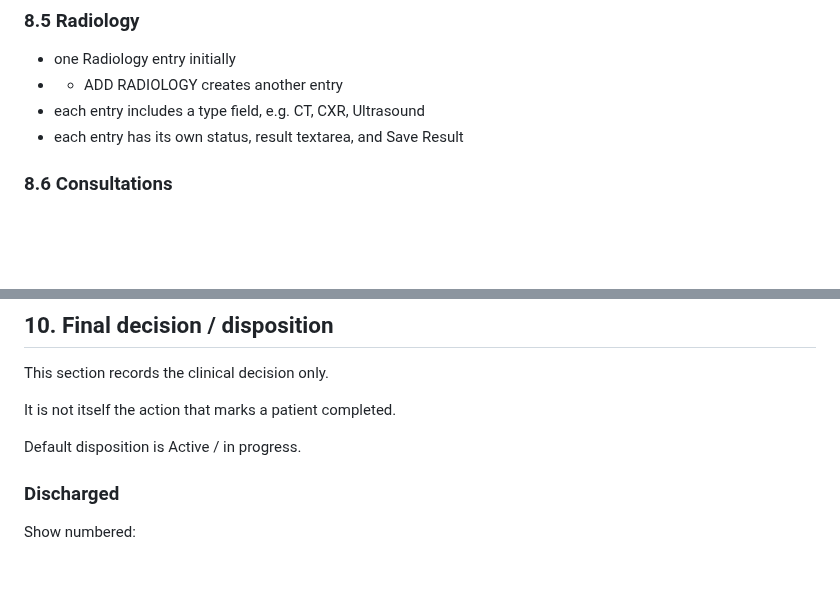
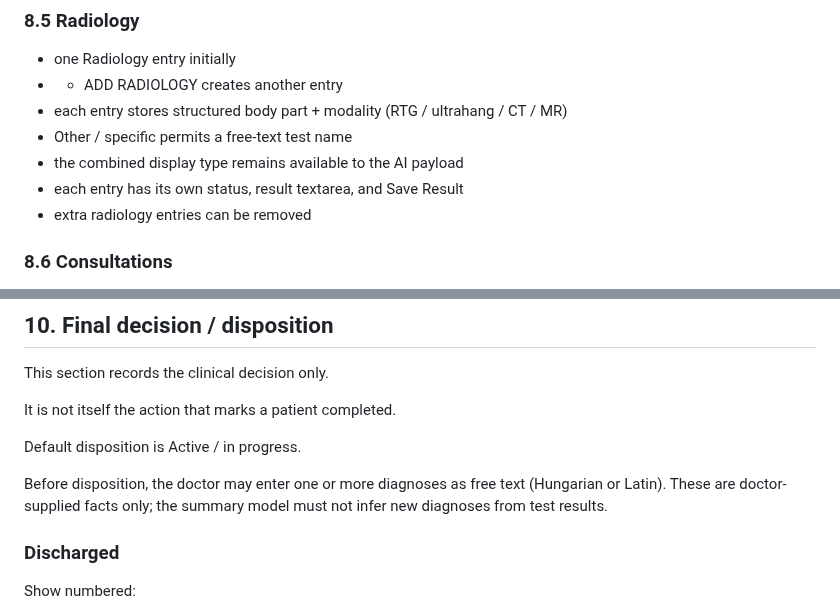
Before and after one commit to Report0101/BachTranSBO, a Markdown page: docs/PROJECT_SPEC.md, 2 parts joined by grey strips. GitHub-like rendering; blank space fills up the shorter version.

Commit message:
Align project spec with preview v5 clinical fields

```diff
--- a/docs/PROJECT_SPEC.md
+++ b/docs/PROJECT_SPEC.md
@@ -197,8 +197,11 @@ Single EKG entry with standard test status workflow.
 
 - one Radiology entry initially
 - + ADD RADIOLOGY creates another entry
-- each entry includes a type field, e.g. CT, CXR, Ultrasound
+- each entry stores structured body part + modality (RTG / ultrahang / CT / MR)
+- Other / specific permits a free-text test name
+- the combined display type remains available to the AI payload
 - each entry has its own status, result textarea, and Save Result
+- extra radiology entries can be removed
 
 ### 8.6 Consultations
 
@@ -225,6 +228,8 @@ This section records the clinical decision only.
 It is not itself the action that marks a patient completed.
 
 Default disposition is Active / in progress.
+
+Before disposition, the doctor may enter one or more diagnoses as free text (Hungarian or Latin). These are doctor-supplied facts only; the summary model must not infer new diagnoses from test results.
 
 ### Discharged
 
```
